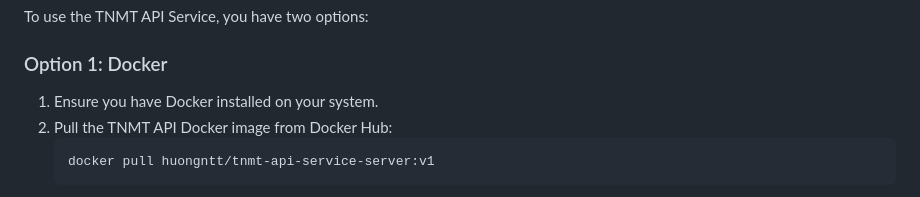
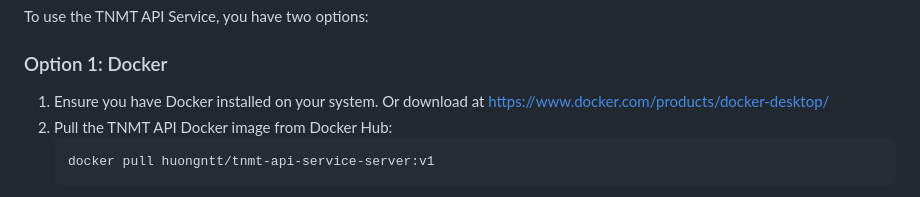
Before and after one commit to huongntt309/TNMT_NLP_API_service, a Markdown page: README.md, the part around the change. Rendered like a GitHub page.

````diff
--- a/README.md
+++ b/README.md
@@ -8,6 +8,7 @@ To use the TNMT API Service, you have two options:
 
 ### Option 1: Docker
 1. Ensure you have Docker installed on your system.
+    Or download at https://www.docker.com/products/docker-desktop/
 2. Pull the TNMT API Docker image from Docker Hub:
     ```
     docker pull huongntt/tnmt-api-service-server:v1
````
